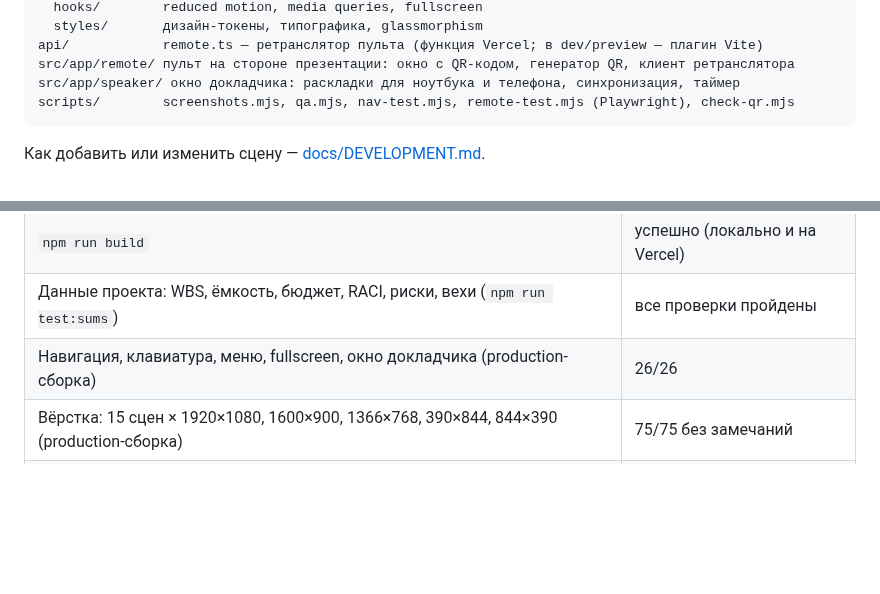
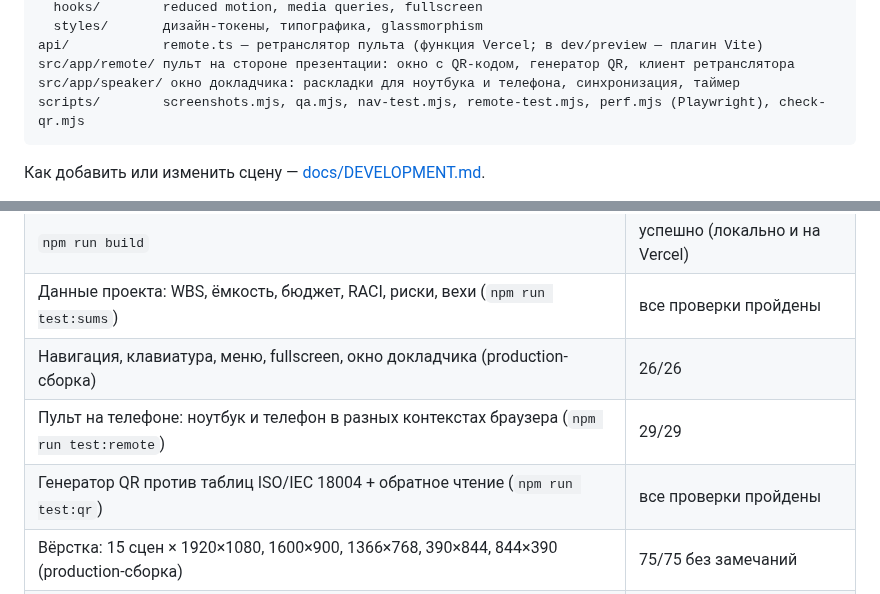
Before and after one commit to JonyFrest/FootureX-Presentation, a Markdown page: README.md, 2 parts joined by grey strips. GitHub-like rendering; blank space fills up the shorter version.

````diff
--- a/README.md
+++ b/README.md
@@ -199,7 +199,7 @@ src/
 api/            remote.ts — ретранслятор пульта (функция Vercel; в dev/preview — плагин Vite)
 src/app/remote/ пульт на стороне презентации: окно с QR-кодом, генератор QR, клиент ретранслятора
 src/app/speaker/ окно докладчика: раскладки для ноутбука и телефона, синхронизация, таймер
-scripts/        screenshots.mjs, qa.mjs, nav-test.mjs, remote-test.mjs (Playwright), check-qr.mjs
+scripts/        screenshots.mjs, qa.mjs, nav-test.mjs, remote-test.mjs, perf.mjs (Playwright), check-qr.mjs
 ```
 
 Как добавить или изменить сцену — [docs/DEVELOPMENT.md](docs/DEVELOPMENT.md).
@@ -260,6 +292,8 @@ npm run shots -- --scenes all --sizes 1920x1080,1366x768,390x844
 | `npm run build` | успешно (локально и на Vercel) |
 | Данные проекта: WBS, ёмкость, бюджет, RACI, риски, вехи (`npm run test:sums`) | все проверки пройдены |
 | Навигация, клавиатура, меню, fullscreen, окно докладчика (production-сборка) | 26/26 |
+| Пульт на телефоне: ноутбук и телефон в разных контекстах браузера (`npm run test:remote`) | 29/29 |
+| Генератор QR против таблиц ISO/IEC 18004 + обратное чтение (`npm run test:qr`) | все проверки пройдены |
 | Вёрстка: 15 сцен × 1920×1080, 1600×900, 1366×768, 390×844, 844×390 (production-сборка) | 75/75 без замечаний |
 | Интерактив сцен: клики, наведение, касания, вкладки, Tab — сцена не перелистывается | все сценарии пройдены |
 | Режим без WebGL (`?lite=1`) и `prefers-reduced-motion` | работают |
````
Also changed, not shown: other parts of README.md (+34 -2 lines), docs/screenshots/scene-01-390x844.jpg, docs/screenshots/scene-08-390x844.jpg, docs/screenshots/scene-11-390x844.jpg, docs/screenshots/scene-13-390x844.jpg, docs/screenshots/speaker-phone-390x844.jpg, docs/screenshots/speaker-phone-844x390.jpg.
